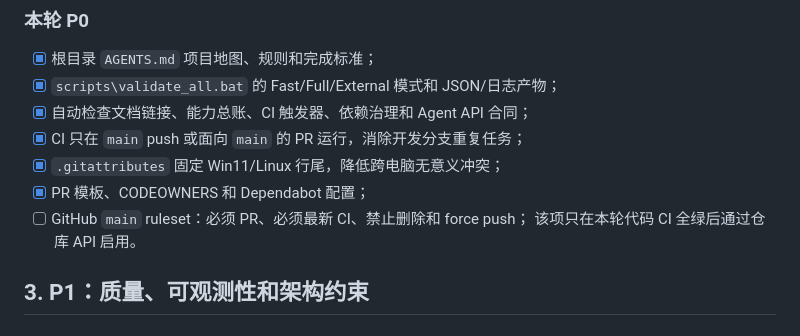
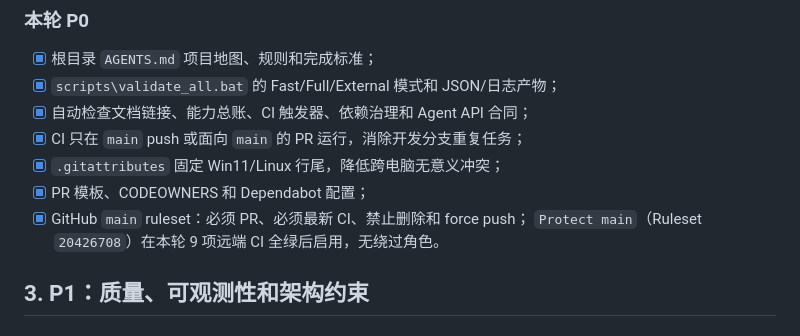
Before and after one commit to mrrabbitss/debug-platform, a Markdown page: HARNESS_ENGINEERING.md, the part around the change. Drawn GitHub-style.

```diff
--- a/HARNESS_ENGINEERING.md
+++ b/HARNESS_ENGINEERING.md
@@ -36,8 +36,8 @@ Harness 的目标不是让模型自由度无限增大，而是让每一步都有
 - [x] CI 只在 `main` push 或面向 `main` 的 PR 运行，消除开发分支重复任务；
 - [x] `.gitattributes` 固定 Win11/Linux 行尾，降低跨电脑无意义冲突；
 - [x] PR 模板、CODEOWNERS 和 Dependabot 配置；
-- [ ] GitHub `main` ruleset：必须 PR、必须最新 CI、禁止删除和 force push；
-  该项只在本轮代码 CI 全绿后通过仓库 API 启用。
+- [x] GitHub `main` ruleset：必须 PR、必须最新 CI、禁止删除和 force push；
+  `Protect main`（Ruleset `20426708`）在本轮 9 项远端 CI 全绿后启用，无绕过角色。
 
 ## 3. P1：质量、可观测性和架构约束
 
```
Also changed, not shown: CAPABILITIES.md (+2 -1 lines), VALIDATION.md (+5 -0 lines).
